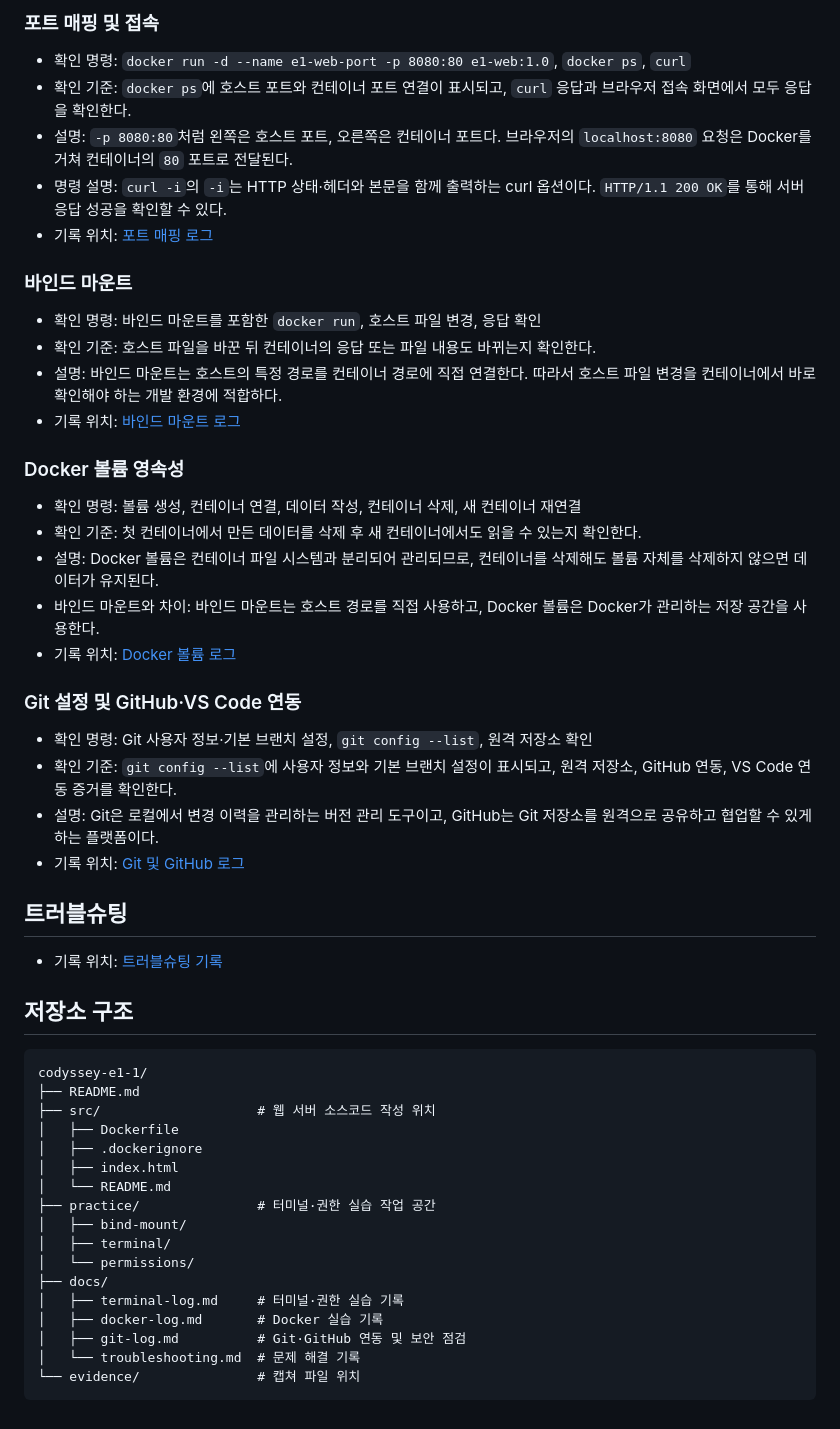
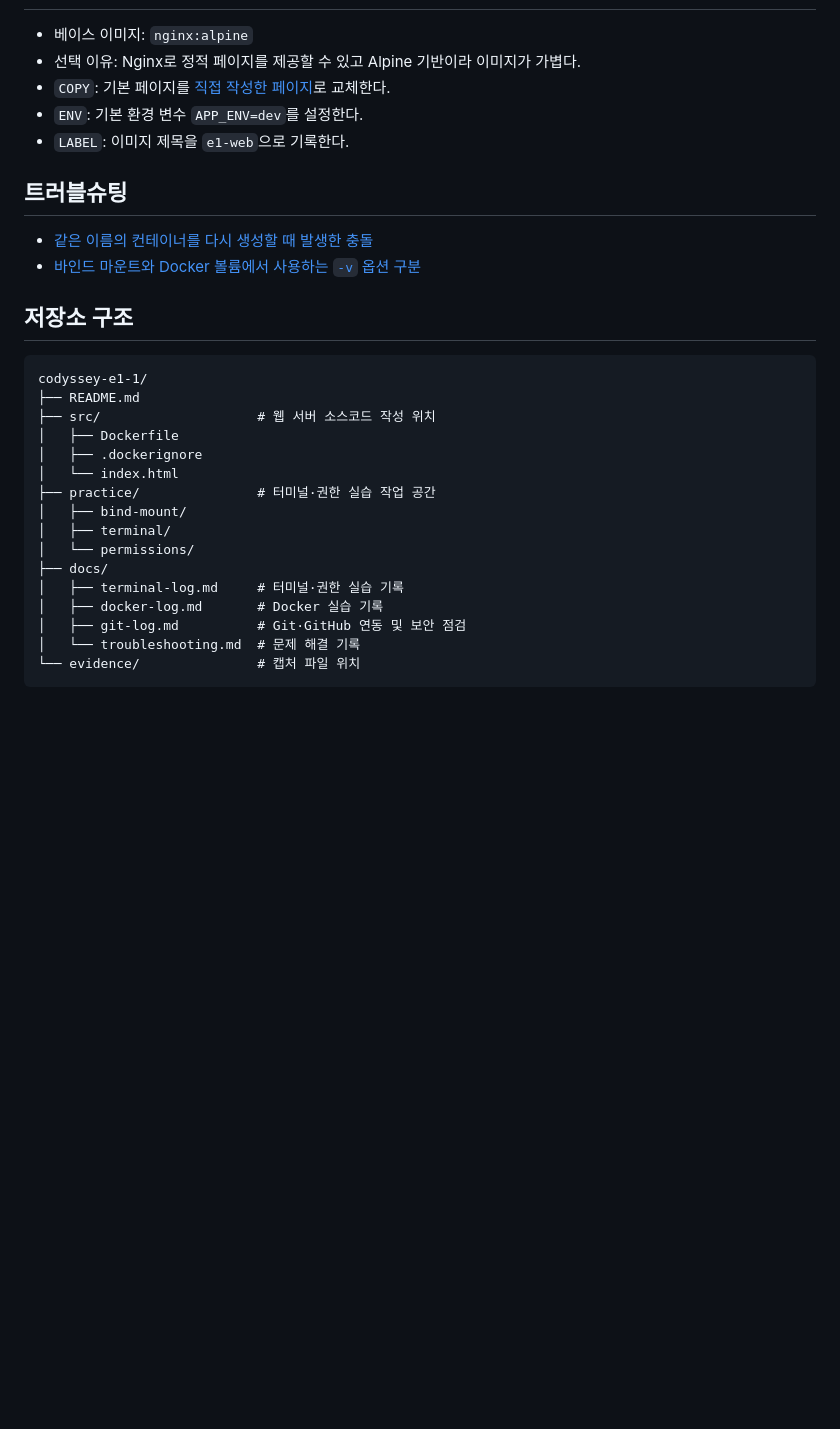
Before and after one commit to sarguments/codyssey-e1-1, a Markdown page: README.md, the part around one of its changes. GitHub-like rendering; blank space fills up the shorter version.

````diff
--- a/README.md
+++ b/README.md
@@ -98,36 +55,13 @@
-### 포트 매핑 및 접속
-
-- 확인 명령: `docker run -d --name e1-web-port -p 8080:80 e1-web:1.0`, `docker ps`, `curl`
-- 확인 기준: `docker ps`에 호스트 포트와 컨테이너 포트 연결이 표시되고, `curl` 응답과 브라우저 접속 화면에서 모두 응답을 확인한다.
-- 설명: `-p 8080:80`처럼 왼쪽은 호스트 포트, 오른쪽은 컨테이너 포트다. 브라우저의 `localhost:8080` 요청은 Docker를 거쳐 컨테이너의 `80` 포트로 전달된다.
-- 명령 설명: `curl -i`의 `-i`는 HTTP 상태·헤더와 본문을 함께 출력하는 curl 옵션이다. `HTTP/1.1 200 OK`를 통해 서버 응답 성공을 확인할 수 있다.
-- 기록 위치: [포트 매핑 로그](docs/docker-log.md#포트-매핑-및-접속)
-
-### 바인드 마운트
-
-- 확인 명령: 바인드 마운트를 포함한 `docker run`, 호스트 파일 변경, 응답 확인
-- 확인 기준: 호스트 파일을 바꾼 뒤 컨테이너의 응답 또는 파일 내용도 바뀌는지 확인한다.
-- 설명: 바인드 마운트는 호스트의 특정 경로를 컨테이너 경로에 직접 연결한다. 따라서 호스트 파일 변경을 컨테이너에서 바로 확인해야 하는 개발 환경에 적합하다.
-- 기록 위치: [바인드 마운트 로그](docs/docker-log.md#바인드-마운트-반영)
-
-### Docker 볼륨 영속성
-
-- 확인 명령: 볼륨 생성, 컨테이너 연결, 데이터 작성, 컨테이너 삭제, 새 컨테이너 재연결
-- 확인 기준: 첫 컨테이너에서 만든 데이터를 삭제 후 새 컨테이너에서도 읽을 수 있는지 확인한다.
-- 설명: Docker 볼륨은 컨테이너 파일 시스템과 분리되어 관리되므로, 컨테이너를 삭제해도 볼륨 자체를 삭제하지 않으면 데이터가 유지된다.
-- 바인드 마운트와 차이: 바인드 마운트는 호스트 경로를 직접 사용하고, Docker 볼륨은 Docker가 관리하는 저장 공간을 사용한다.
-- 기록 위치: [Docker 볼륨 로그](docs/docker-log.md#docker-볼륨-영속성)
-
-### Git 설정 및 GitHub·VS Code 연동
-
-- 확인 명령: Git 사용자 정보·기본 브랜치 설정, `git config --list`, 원격 저장소 확인
-- 확인 기준: `git config --list`에 사용자 정보와 기본 브랜치 설정이 표시되고, 원격 저장소, GitHub 연동, VS Code 연동 증거를 확인한다.
-- 설명: Git은 로컬에서 변경 이력을 관리하는 버전 관리 도구이고, GitHub는 Git 저장소를 원격으로 공유하고 협업할 수 있게 하는 플랫폼이다.
-- 기록 위치: [Git 및 GitHub 로그](docs/git-log.md#git-설정-및-github-연동)
+- 베이스 이미지: `nginx:alpine`
+- 선택 이유: Nginx로 정적 페이지를 제공할 수 있고 Alpine 기반이라 이미지가 가볍다.
+- `COPY`: 기본 페이지를 [직접 작성한 페이지](src/index.html)로 교체한다.
+- `ENV`: 기본 환경 변수 `APP_ENV=dev`를 설정한다.
+- `LABEL`: 이미지 제목을 `e1-web`으로 기록한다.
 
 ## 트러블슈팅
 
-- 기록 위치: [트러블슈팅 기록](docs/troubleshooting.md)
+- [같은 이름의 컨테이너를 다시 생성할 때 발생한 충돌](docs/troubleshooting.md#사례-1)
+- [바인드 마운트와 Docker 볼륨에서 사용하는 `-v` 옵션 구분](docs/troubleshooting.md#사례-2)
 
 ## 저장소 구조
 
@@ -137,8 +71,7 @@ codyssey-e1-1/
 ├── src/                    # 웹 서버 소스코드 작성 위치
 │   ├── Dockerfile
 │   ├── .dockerignore
-│   ├── index.html
-│   └── README.md
+│   └── index.html
 ├── practice/               # 터미널·권한 실습 작업 공간
 │   ├── bind-mount/
 │   ├── terminal/
@@ -148,5 +81,5 @@ codyssey-e1-1/
 │   ├── docker-log.md       # Docker 실습 기록
 │   ├── git-log.md          # Git·GitHub 연동 및 보안 점검
 │   └── troubleshooting.md  # 문제 해결 기록
-└── evidence/               # 캡쳐 파일 위치
+└── evidence/               # 캡처 파일 위치
 ```
````
Also changed, not shown: other parts of README.md (+14 -57 lines), docs/docker-log.md (+2 -2 lines).
